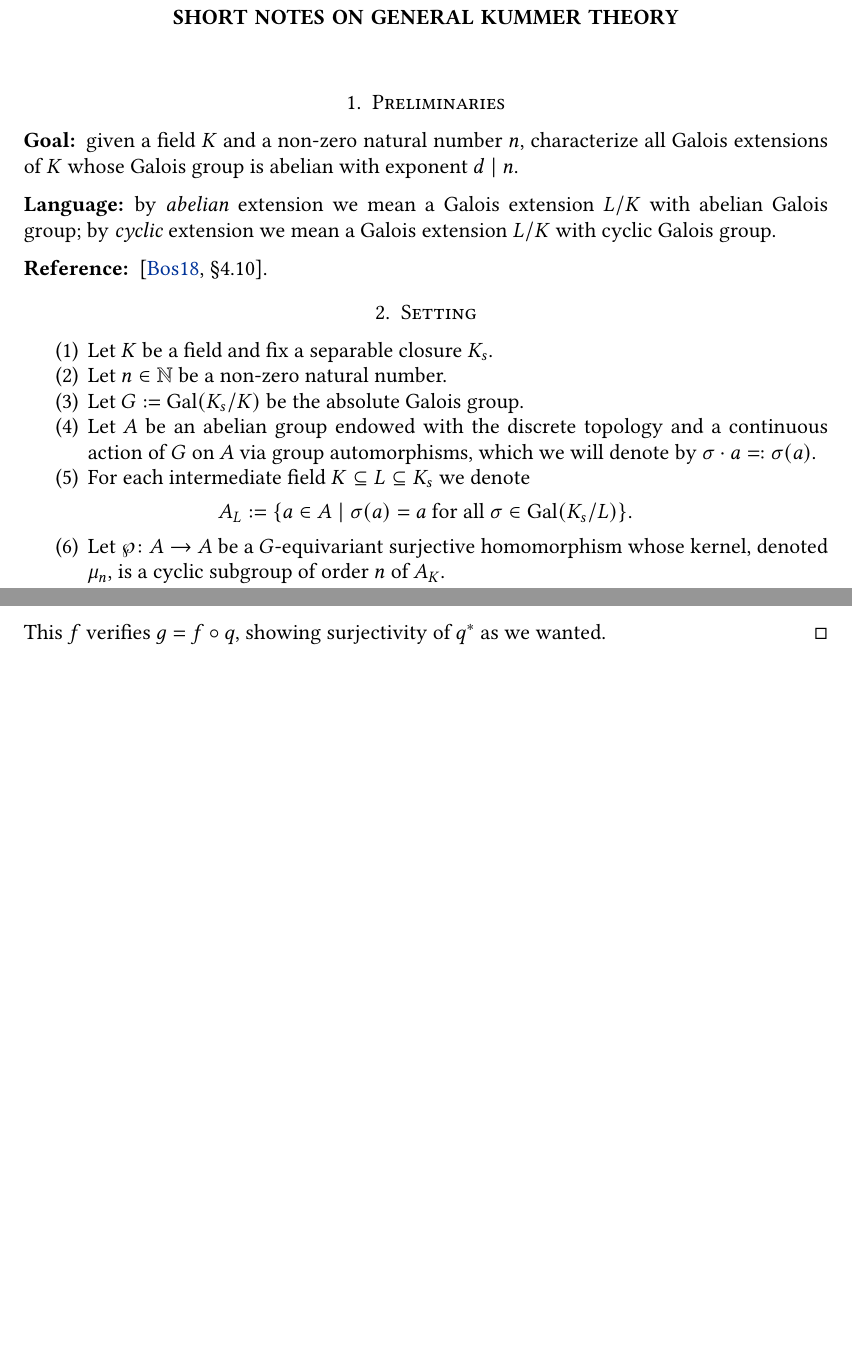
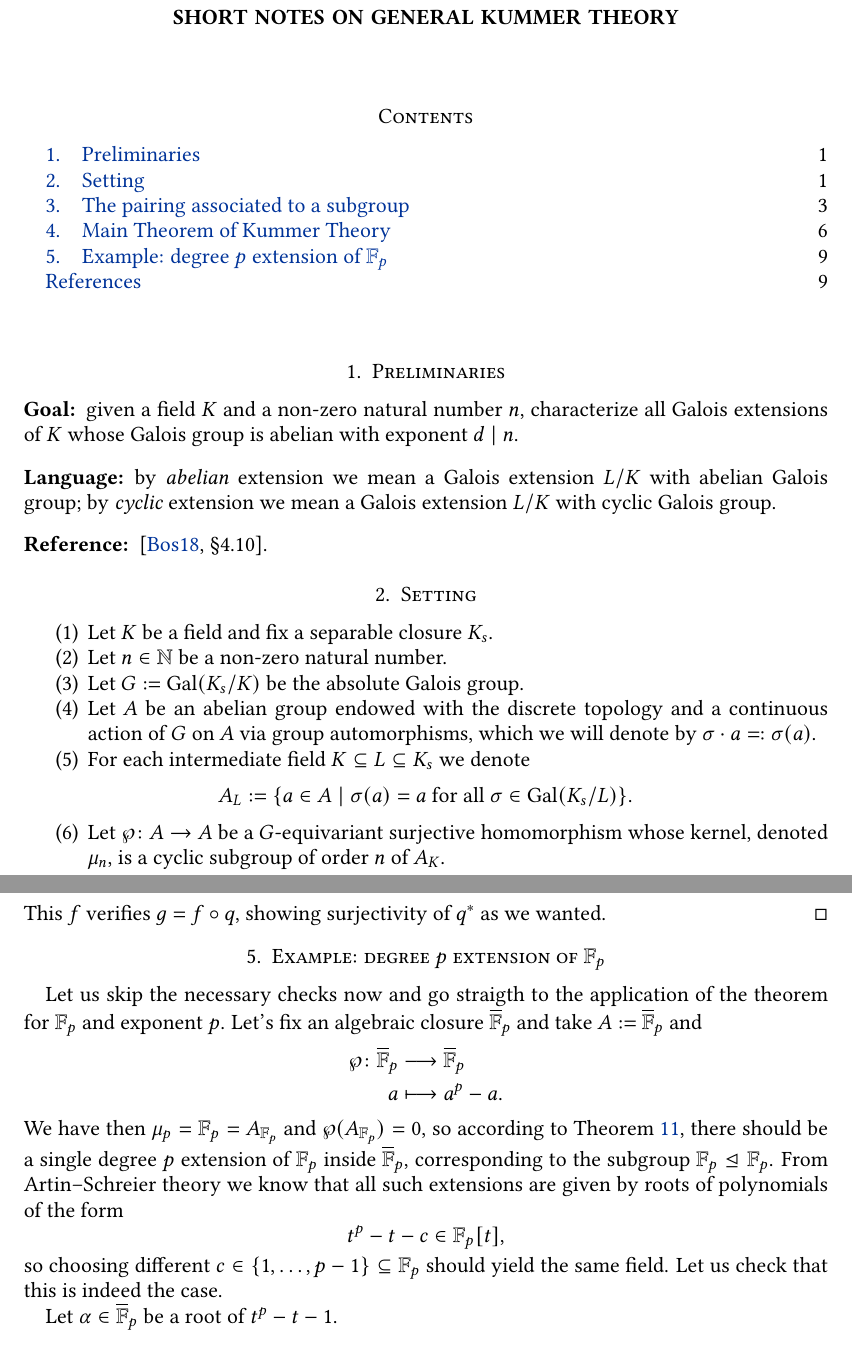
Before and after one commit to pedro-nlb/nb_genKummerTheory, a LaTeX paper (main.tex): two parts of pages 1 and 8 of 9 before the commit and two parts of pages 1 and 9 of 9 after it, joined at a grey line, cut so that both start at the same text, the shorter picture padded with empty space. Compiled offline with pdfLaTeX.

Commit message:
Some updates

```diff
--- a/main.tex
+++ b/main.tex
@@ -13,6 +13,8 @@
 
 \title{Short notes on General Kummer Theory}
 \maketitle
+
+\tableofcontents
 
 \section{Preliminaries}
 
@@ -405,6 +407,22 @@ Recall from the previous section that $C\subseteq A_{K}$ is a subgroup such that
     \end{proof}
 \end{thm}
 
+\section{Example: degree $p$ extension of $\bbF_{p}$}
+
+Let us skip the necessary checks now and go straigth to the application of the theorem for $\bbF_{p}$ and exponent $p$.
+Let's fix an algebraic closure $\overline{\bbF}_{p}$ and take $A:=\overline{\bbF}_{p}$ and
+\begin{align*}
+    \wp\colon \overline{\bbF}_{p} & \longrightarrow \overline{\bbF}_{p} \\
+    a & \longmapsto a^{p}-a.
+\end{align*}
+We have then $\mu_{p}=\bbF_{p}=A_{\bbF_{p}}$ and $\wp(A_{\bbF_{p}})=0$, so according to \Cref{thm:kummer}, there should be a single degree $p$ extension of $\bbF_{p}$ inside $\overline{\bbF}_{p}$, corresponding to the subgroup $\bbF_{p}\trianglelefteq \bbF_{p}$.
+From Artin--Schreier theory we know that all such extensions are given by roots of polynomials of the form
+\[ t^{p}-t-c \in \bbF_{p}[t], \]
+so choosing different $c\in \{ 1,\ldots,p-1\}\subseteq \bbF_{p}$ should yield the same field.
+Let us check that this is indeed the case.
+
+Let $\alpha\in \overline{\bbF}_{p}$ be a root of $t^{p}-t-1$.
+
 \bibliographystyle{alpha}
 \bibliography{main}
 \vfill
```
Also changed, not shown: main.pdf, main.tex (2 more changed lines).
